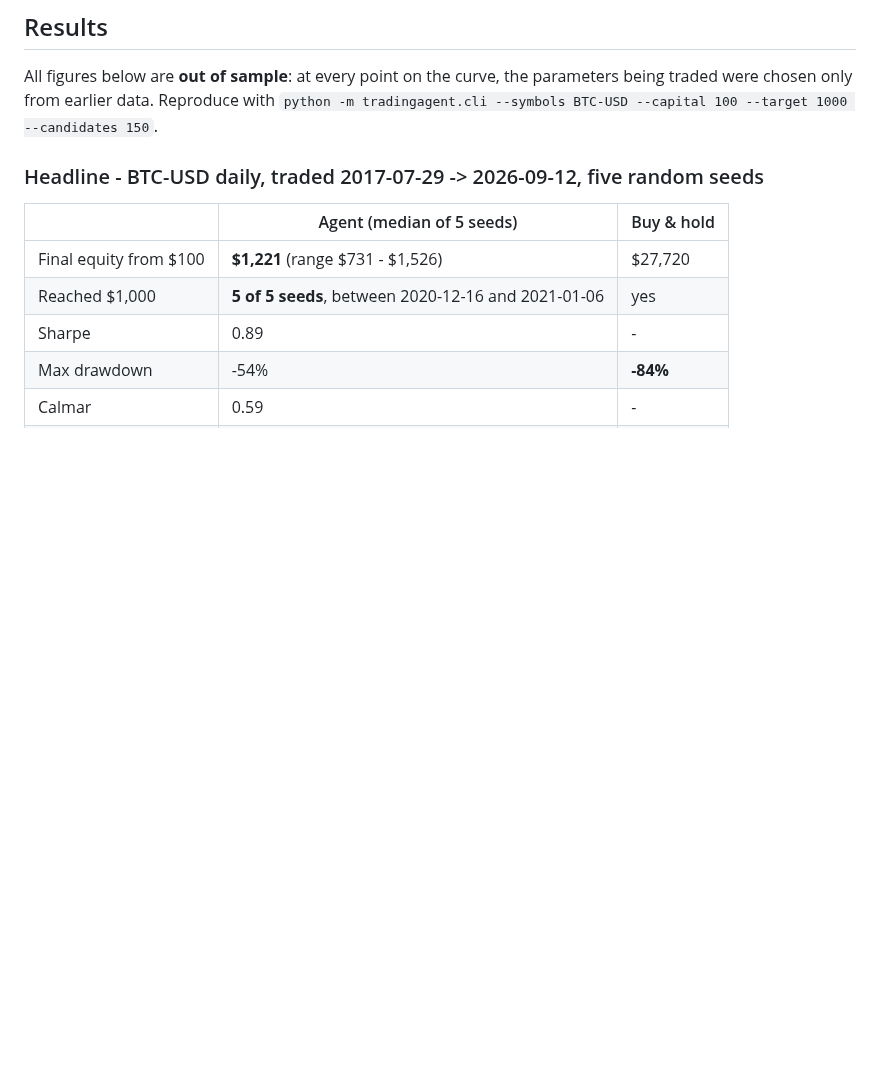
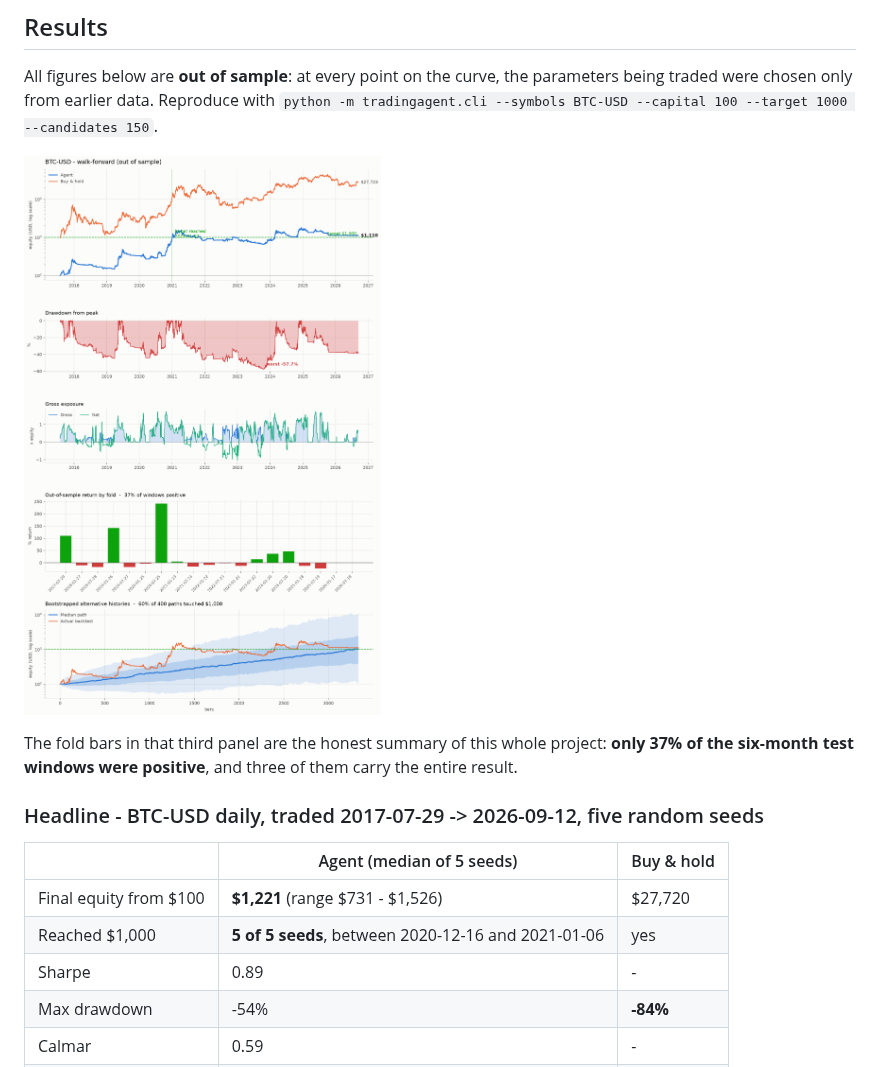
Before and after one commit to Blobby132/Trading-agent, a Markdown page: README.md, the part around the change. Drawn GitHub-style; pictures changed too: docs/walkforward_btc.png (added); blank space fills up the shorter version.

Commit message:
Add the walk-forward tearsheet to the README
The per-fold panel says in one picture what the prose takes three paragraphs
to say: only 37% of the six-month test windows were positive, and three of
them carry the entire result.

Co-Authored-By: Claude Opus 5 <noreply@anthropic.com>
Claude-Session: https://claude.ai/code/session_01LTcAQA2Tsrxm1ZeUEs5XXc

```diff
--- a/README.md
+++ b/README.md
@@ -141,6 +141,11 @@ Three further checks ship with it, because a walk-forward can still flatter a se
 All figures below are **out of sample**: at every point on the curve, the parameters being traded
 were chosen only from earlier data. Reproduce with
 `python -m tradingagent.cli --symbols BTC-USD --capital 100 --target 1000 --candidates 150`.
+
+![Walk-forward tearsheet for BTC-USD](docs/walkforward_btc.png)
+
+The fold bars in that third panel are the honest summary of this whole project: **only 37% of the
+six-month test windows were positive**, and three of them carry the entire result.
 
 ### Headline - BTC-USD daily, traded 2017-07-29 -> 2026-09-12, five random seeds
 
```
